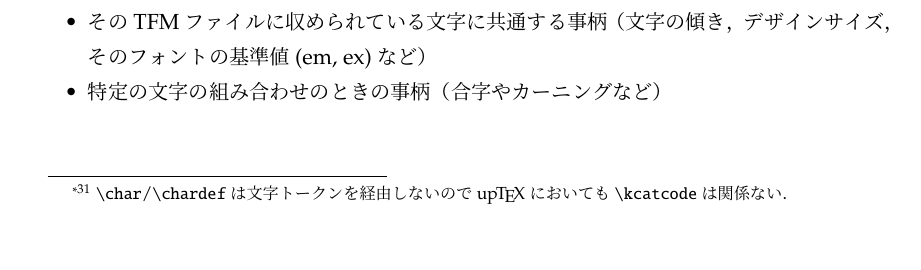
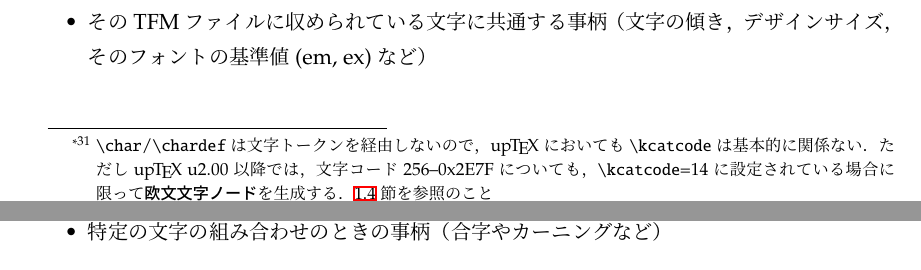
Before and after one commit to texjporg/ptex-manual, a LaTeX document (ptex-manual.tex): part of page 21 of 43 before the commit and two parts of pages 21 and 22 of 43 after it, the two joined at a grey line, cut so that both start at the same text. Compiled offline with pLaTeX and dvipdfmx.

Commit message:
ptex-manual.tex: more about uptex-2.00

```diff
--- a/ptex-manual.tex
+++ b/ptex-manual.tex
@@ -1480,8 +1480,11 @@ bufferに書き戻す時点で和欧文の区別が失われる．
  \item 和文文字トークンは和文フォントを使用した\emph{和文文字ノード}になる．
  \item \.{char}, \.{chardef}は文字コード0--255からは\emph{欧文文字ノード}を，
    それ以外の文字コードからは\emph{和文文字ノード}を生成する
-   \footnote{\.{char}/\.{chardef}は文字トークンを経由しないので
-   \upTeX においても\.{kcatcode}は関係ない．}．
+   \footnote{\.{char}/\.{chardef}は文字トークンを経由しないので，
+   \upTeX においても\.{kcatcode}は基本的に関係ない．
+   ただし\upTeX~u2.00以降では，文字コード256--0x2E7Fについても，
+   \.{kcatcode}=14に設定されている場合に限って\emph{欧文文字ノード}を生成する．
+   \ref{sec:uptex_extension}節を参照のこと}．
 \end{itemize}
 
 ここで，\upTeX では\.{char}, \.{chardef}の挙動が問題になる．
```
